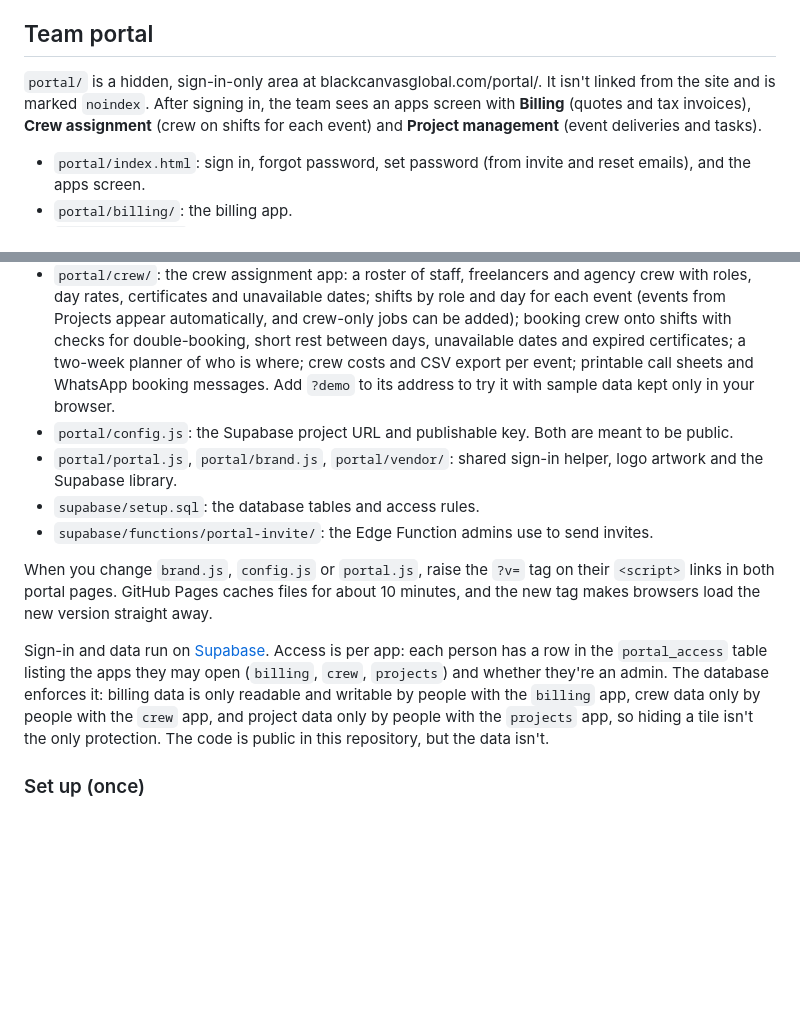
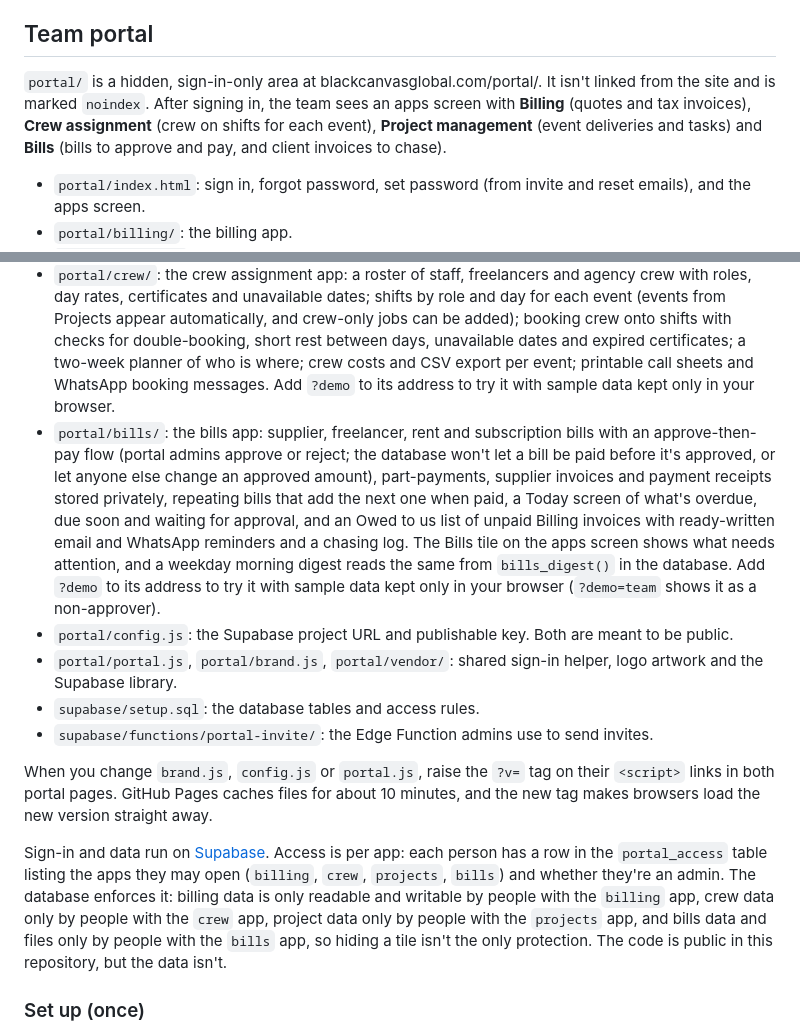
Before and after one commit to moustafatamer98-glitch/blackcanvas-website, a Markdown page: README.md, 2 parts joined by grey strips. GitHub-like rendering; blank space fills up the shorter version.

Commit message:
README: describe the Bills app
Co-Authored-By: Claude Opus 5.5 <noreply@anthropic.com>
Claude-Session: https://claude.ai/code/session_01GRP5XzW3WYossGaB956siL

```diff
--- a/README.md
+++ b/README.md
@@ -29,12 +29,13 @@ Each folder has the page (`index.html`) and the person's contact file (`.vcf`),
 
 ## Team portal
 
-`portal/` is a hidden, sign-in-only area at blackcanvasglobal.com/portal/. It isn't linked from the site and is marked `noindex`. After signing in, the team sees an apps screen with **Billing** (quotes and tax invoices), **Crew assignment** (crew on shifts for each event) and **Project management** (event deliveries and tasks).
+`portal/` is a hidden, sign-in-only area at blackcanvasglobal.com/portal/. It isn't linked from the site and is marked `noindex`. After signing in, the team sees an apps screen with **Billing** (quotes and tax invoices), **Crew assignment** (crew on shifts for each event), **Project management** (event deliveries and tasks) and **Bills** (bills to approve and pay, and client invoices to chase).
 
 - `portal/index.html`: sign in, forgot password, set password (from invite and reset emails), and the apps screen.
 - `portal/billing/`: the billing app.
 - `portal/projects/`: the project management app for events: an events dashboard, tasks by department on a board or list, timed templates that build each event's delivery checklist from its show dates, a printable production schedule, contacts and suppliers per event, and a timeline across all events. Add `?demo` to its address to try it with sample data kept only in your browser.
 - `portal/crew/`: the crew assignment app: a roster of staff, freelancers and agency crew with roles, day rates, certificates and unavailable dates; shifts by role and day for each event (events from Projects appear automatically, and crew-only jobs can be added); booking crew onto shifts with checks for double-booking, short rest between days, unavailable dates and expired certificates; a two-week planner of who is where; crew costs and CSV export per event; printable call sheets and WhatsApp booking messages. Add `?demo` to its address to try it with sample data kept only in your browser.
+- `portal/bills/`: the bills app: supplier, freelancer, rent and subscription bills with an approve-then-pay flow (portal admins approve or reject; the database won't let a bill be paid before it's approved, or let anyone else change an approved amount), part-payments, supplier invoices and payment receipts stored privately, repeating bills that add the next one when paid, a Today screen of what's overdue, due soon and waiting for approval, and an Owed to us list of unpaid Billing invoices with ready-written email and WhatsApp reminders and a chasing log. The Bills tile on the apps screen shows what needs attention, and a weekday morning digest reads the same from `bills_digest()` in the database. Add `?demo` to its address to try it with sample data kept only in your browser (`?demo=team` shows it as a non-approver).
 - `portal/config.js`: the Supabase project URL and publishable key. Both are meant to be public.
 - `portal/portal.js`, `portal/brand.js`, `portal/vendor/`: shared sign-in helper, logo artwork and the Supabase library.
 - `supabase/setup.sql`: the database tables and access rules.
@@ -42,7 +43,7 @@ Each folder has the page (`index.html`) and the person's contact file (`.vcf`),
 
 When you change `brand.js`, `config.js` or `portal.js`, raise the `?v=` tag on their `<script>` links in both portal pages. GitHub Pages caches files for about 10 minutes, and the new tag makes browsers load the new version straight away.
 
-Sign-in and data run on [Supabase](https://supabase.com). Access is per app: each person has a row in the `portal_access` table listing the apps they may open (`billing`, `crew`, `projects`) and whether they're an admin. The database enforces it: billing data is only readable and writable by people with the `billing` app, crew data only by people with the `crew` app, and project data only by people with the `projects` app, so hiding a tile isn't the only protection. The code is public in this repository, but the data isn't.
+Sign-in and data run on [Supabase](https://supabase.com). Access is per app: each person has a row in the `portal_access` table listing the apps they may open (`billing`, `crew`, `projects`, `bills`) and whether they're an admin. The database enforces it: billing data is only readable and writable by people with the `billing` app, crew data only by people with the `crew` app, project data only by people with the `projects` app, and bills data and files only by people with the `bills` app, so hiding a tile isn't the only protection. The code is public in this repository, but the data isn't.
 
 ### Set up (once)
 
```
